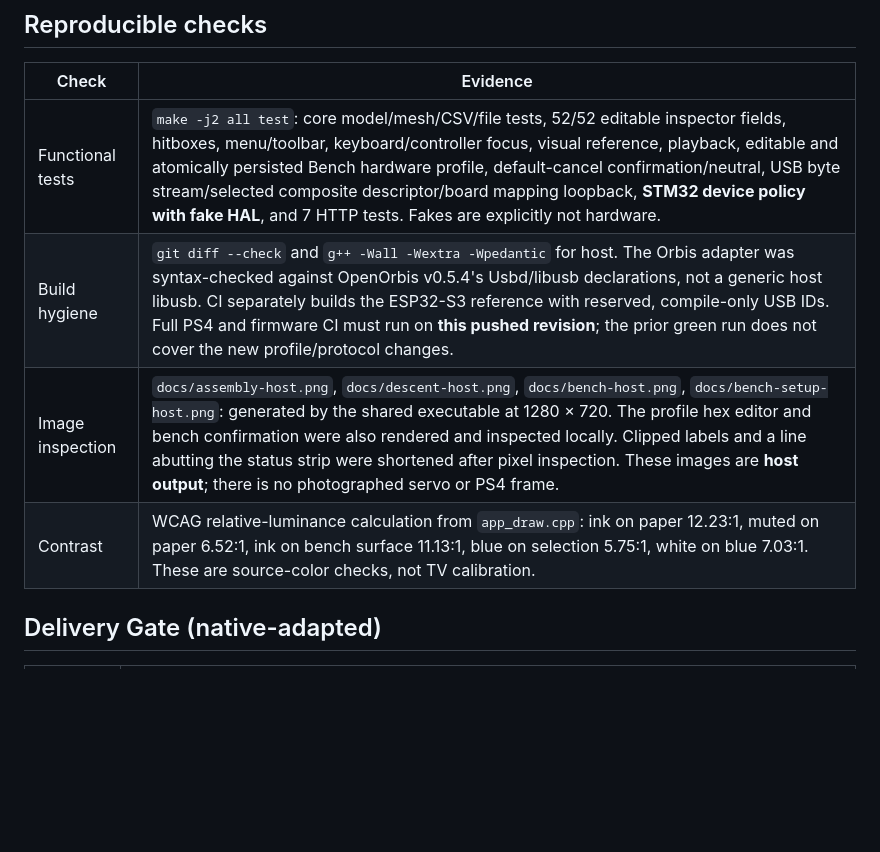
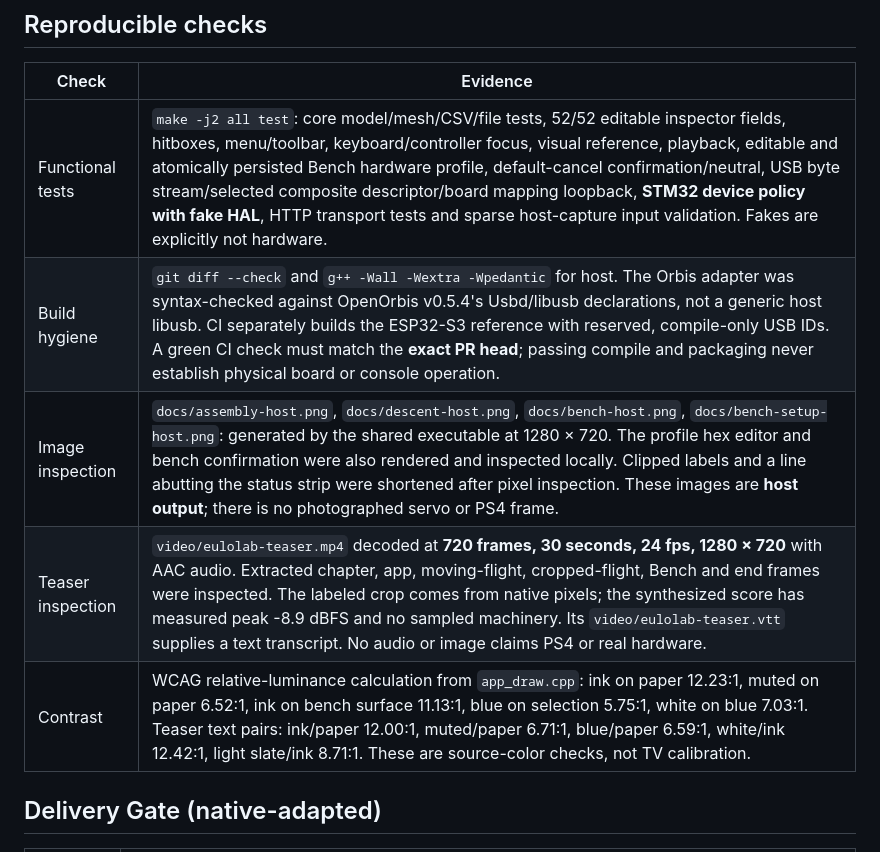
Before and after one commit to mobjakdebug/eulolab, a Markdown page: docs/workbench-audit.md, the part around the change. GitHub-like rendering; blank space fills up the shorter version.

```diff
--- a/docs/workbench-audit.md
+++ b/docs/workbench-audit.md
@@ -6,10 +6,11 @@ Scope: the shared **native 1280 × 720 C++ UI** and its thin Linux framebuffer p
 
 | Check | Evidence |
 | --- | --- |
-| Functional tests | `make -j2 all test`: core model/mesh/CSV/file tests, 52/52 editable inspector fields, hitboxes, menu/toolbar, keyboard/controller focus, visual reference, playback, editable and atomically persisted Bench hardware profile, default-cancel confirmation/neutral, USB byte stream/selected composite descriptor/board mapping loopback, **STM32 device policy with fake HAL**, and 7 HTTP tests. Fakes are explicitly not hardware. |
-| Build hygiene | `git diff --check` and `g++ -Wall -Wextra -Wpedantic` for host. The Orbis adapter was syntax-checked against OpenOrbis v0.5.4's Usbd/libusb declarations, not a generic host libusb. CI separately builds the ESP32-S3 reference with reserved, compile-only USB IDs. Full PS4 and firmware CI must run on **this pushed revision**; the prior green run does not cover the new profile/protocol changes. |
+| Functional tests | `make -j2 all test`: core model/mesh/CSV/file tests, 52/52 editable inspector fields, hitboxes, menu/toolbar, keyboard/controller focus, visual reference, playback, editable and atomically persisted Bench hardware profile, default-cancel confirmation/neutral, USB byte stream/selected composite descriptor/board mapping loopback, **STM32 device policy with fake HAL**, HTTP transport tests and sparse host-capture input validation. Fakes are explicitly not hardware. |
+| Build hygiene | `git diff --check` and `g++ -Wall -Wextra -Wpedantic` for host. The Orbis adapter was syntax-checked against OpenOrbis v0.5.4's Usbd/libusb declarations, not a generic host libusb. CI separately builds the ESP32-S3 reference with reserved, compile-only USB IDs. A green CI check must match the **exact PR head**; passing compile and packaging never establish physical board or console operation. |
 | Image inspection | `docs/assembly-host.png`, `docs/descent-host.png`, `docs/bench-host.png`, `docs/bench-setup-host.png`: generated by the shared executable at 1280 × 720. The profile hex editor and bench confirmation were also rendered and inspected locally. Clipped labels and a line abutting the status strip were shortened after pixel inspection. These images are **host output**; there is no photographed servo or PS4 frame. |
-| Contrast | WCAG relative-luminance calculation from `app_draw.cpp`: ink on paper 12.23:1, muted on paper 6.52:1, ink on bench surface 11.13:1, blue on selection 5.75:1, white on blue 7.03:1. These are source-color checks, not TV calibration. |
+| Teaser inspection | `video/eulolab-teaser.mp4` decoded at **720 frames, 30 seconds, 24 fps, 1280 × 720** with AAC audio. Extracted chapter, app, moving-flight, cropped-flight, Bench and end frames were inspected. The labeled crop comes from native pixels; the synthesized score has measured peak -8.9 dBFS and no sampled machinery. Its `video/eulolab-teaser.vtt` supplies a text transcript. No audio or image claims PS4 or real hardware. |
+| Contrast | WCAG relative-luminance calculation from `app_draw.cpp`: ink on paper 12.23:1, muted on paper 6.52:1, ink on bench surface 11.13:1, blue on selection 5.75:1, white on blue 7.03:1. Teaser text pairs: ink/paper 12.00:1, muted/paper 6.71:1, blue/paper 6.59:1, white/ink 12.42:1, light slate/ink 8.71:1. These are source-color checks, not TV calibration. |
 
 ## Delivery Gate (native-adapted)
 
```
Also changed, not shown: DESIGN.md (+4 -0 lines), README.md (+6 -0 lines), docs/project-review.md (added, +21 -0 lines), docs/teaser-delivery-gate.md (added, +39 -0 lines), docs/teaser-poster.png (added), 6 other files.
